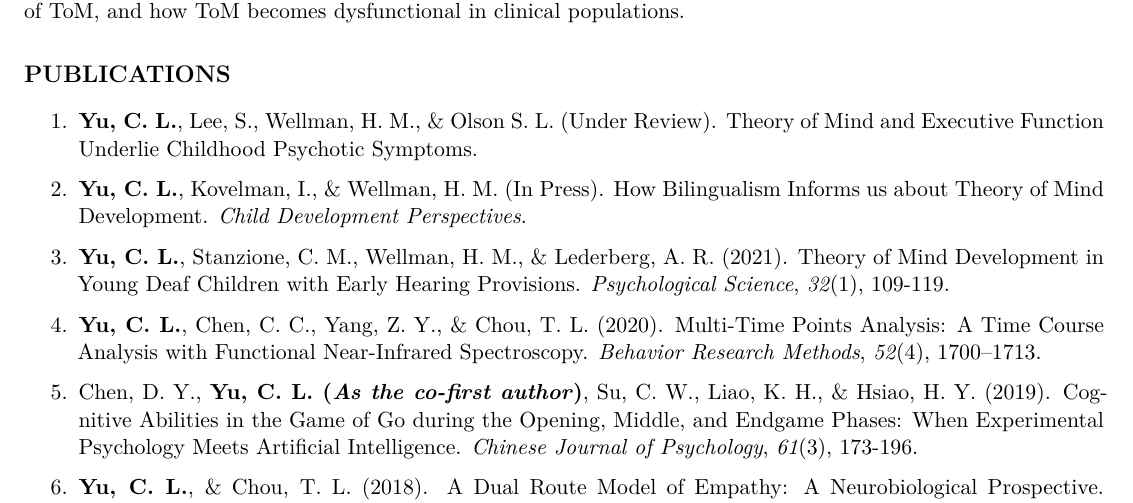
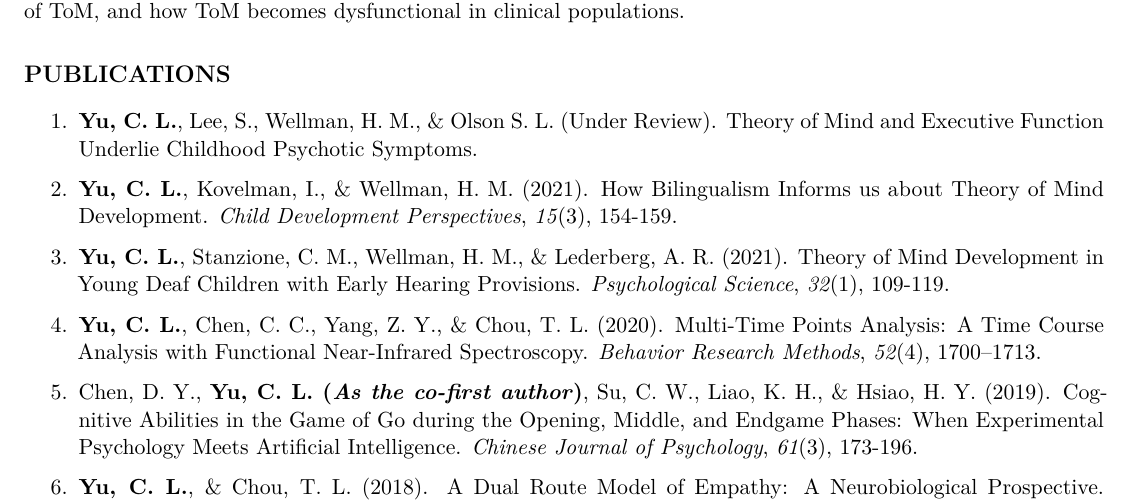
Before and after one commit to PsyChiLin/CV, an R Markdown document (CV.Rmd): part of page 1 of 4, cut so that both start at the same text. The pictures show the output file CV.pdf that the author committed with the source.

Commit message:
CDP PRESS

```diff
--- a/CV.Rmd
+++ b/CV.Rmd
@@ -48,7 +48,7 @@ I focus on social cognition in children and adults via behavioral experiments, n
 
 1. **Yu, C. L.**, Lee, S., Wellman, H. M., & Olson S. L. (Under Review). Theory of Mind and Executive Function Underlie Childhood Psychotic Symptoms.
 
-2. **Yu, C. L.**, Kovelman, I., & Wellman, H. M. (In Press). How Bilingualism Informs us about Theory of Mind Development. *Child Development Perspectives*.
+2. **Yu, C. L.**, Kovelman, I., & Wellman, H. M. (2021). How Bilingualism Informs us about Theory of Mind Development. *Child Development Perspectives*, *15*(3), 154-159.
 
 3. **Yu, C. L.**, Stanzione, C. M., Wellman, H. M., & Lederberg, A. R. (2021). Theory of Mind Development in Young Deaf Children with Early Hearing Provisions. *Psychological Science*, *32*(1), 109-119.
 
```
Also changed, not shown: CV.pdf.
